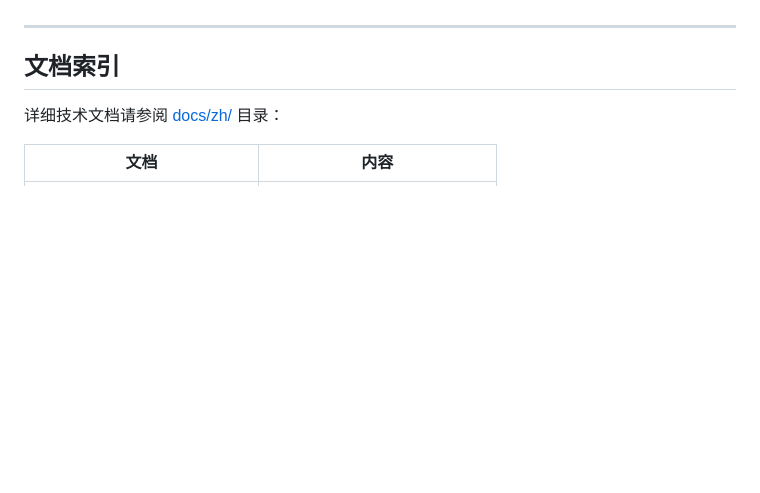
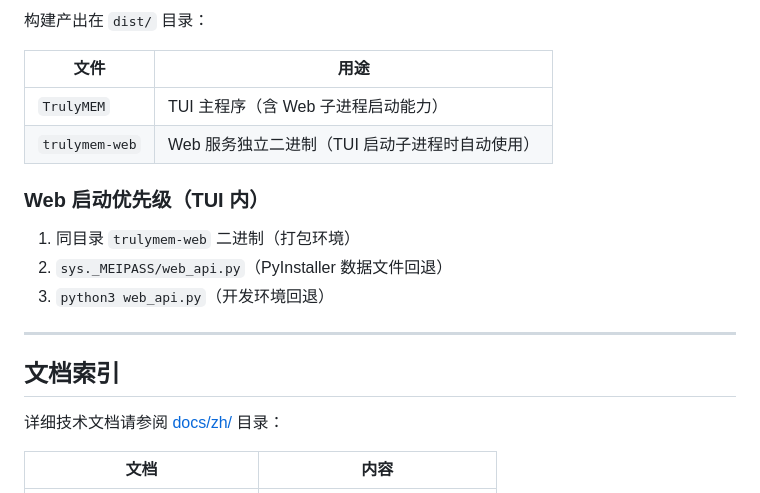
Before and after one commit to JianFeeeee/TrulyMEM-TrueHumanMEM, a Markdown page: README.md, the part around one of its changes. Drawn GitHub-style; blank space fills up the shorter version.

```diff
--- a/README.md
+++ b/README.md
@@ -86,3 +137,14 @@ python web_api.py --port 4096
+构建产出在 `dist/` 目录：
+
+| 文件 | 用途 |
+|------|------|
+| `TrulyMEM` | TUI 主程序（含 Web 子进程启动能力） |
+| `trulymem-web` | Web 服务独立二进制（TUI 启动子进程时自动使用） |
+
+### Web 启动优先级（TUI 内）
+1. 同目录 `trulymem-web` 二进制（打包环境）
+2. `sys._MEIPASS/web_api.py`（PyInstaller 数据文件回退）
+3. `python3 web_api.py`（开发环境回退）
 
 ---
 
```
Also changed, not shown: other parts of README.md (+62 -11 lines), README_EN.md (+73 -11 lines).
